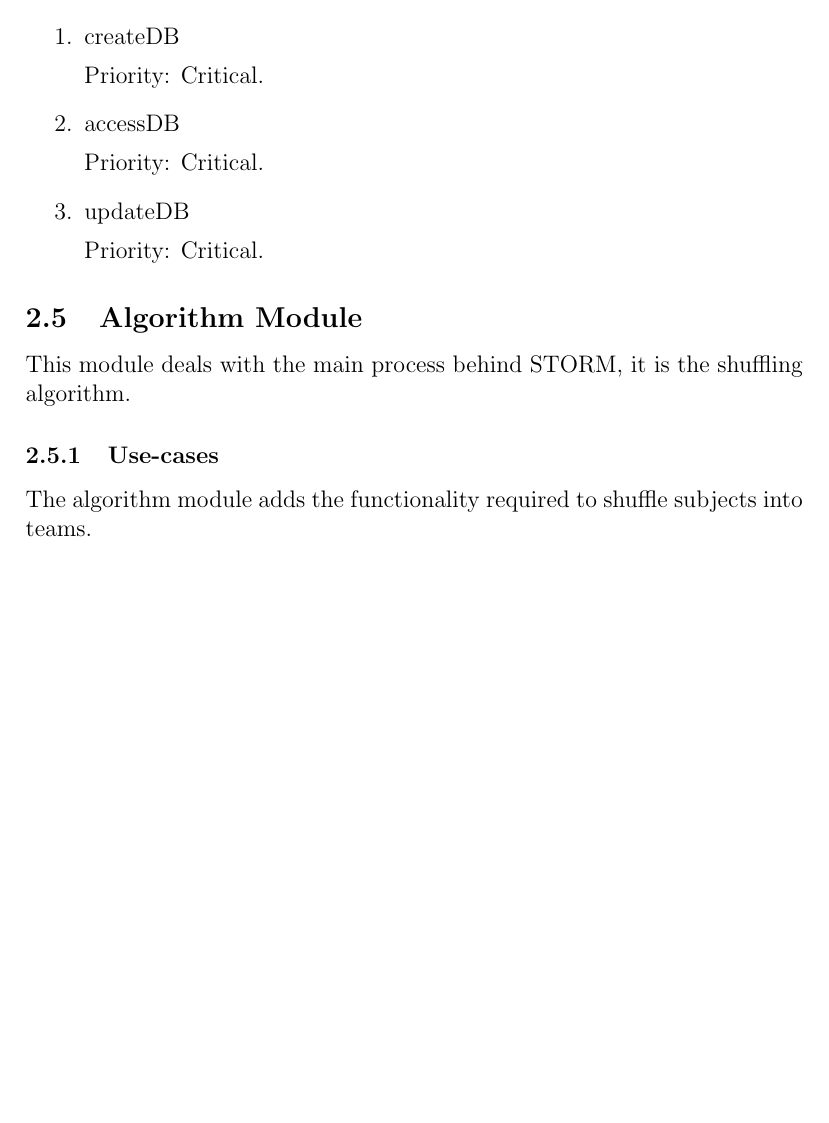
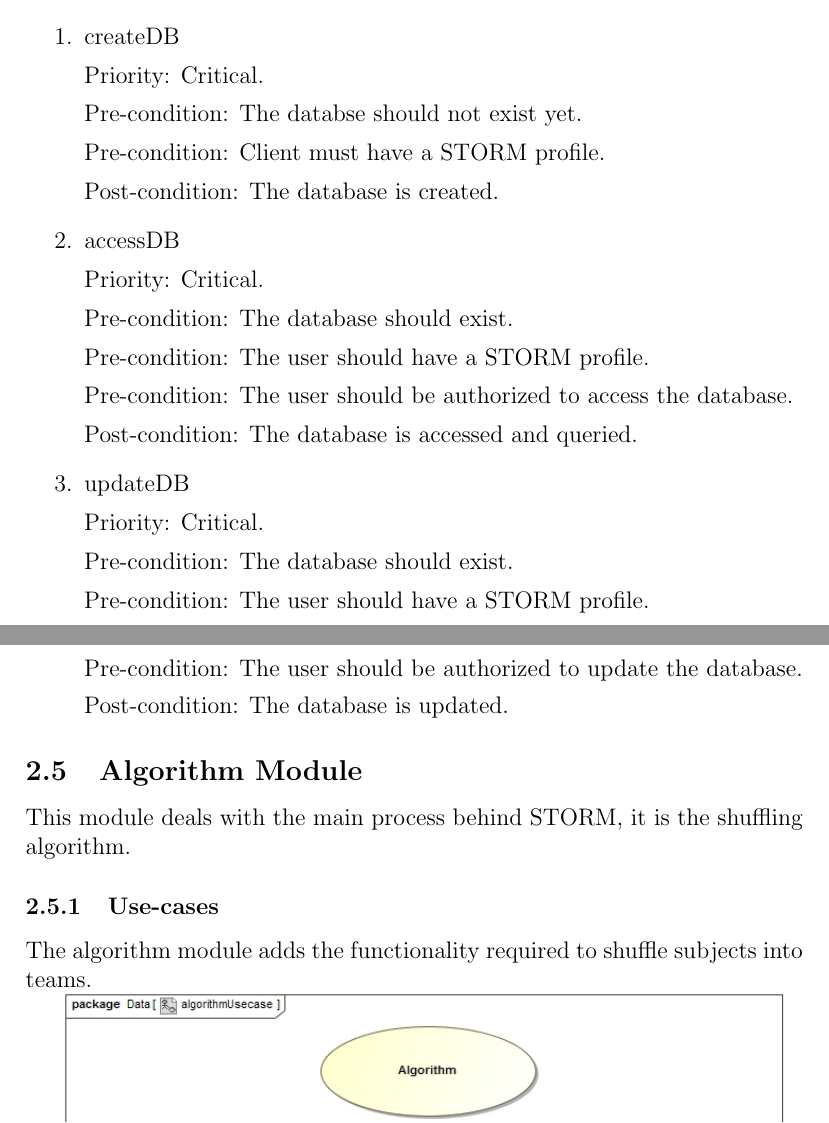
Before and after one commit to DianMarx/STORM, a LaTeX document (Documentation/Requirements/masterSpecification.tex, which reads Documentation/Requirements/subsections/dbAccess.tex): part of page 10 of 13 before the commit and two parts of pages 10 and 11 of 13 after it, the two joined at a grey line, cut so that both start at the same text, the shorter picture padded with empty space. Compiled offline with pdfLaTeX.

Commit message:
Added Pre-and Post-Conditions

```diff
--- a/Documentation/Requirements/subsections/dbAccess.tex
+++ b/Documentation/Requirements/subsections/dbAccess.tex
@@ -7,14 +7,22 @@
 \begin{enumerate}
 \item createDB\par
 Priority: Critical.\par
-
-
+Pre-condition: The databse should not exist yet.\par
+Pre-condition: Client must have a STORM profile.\par
+Post-condition: The database is created.\par
 
 \item accessDB\par
 Priority: Critical.\par
+Pre-condition: The database should exist.\par
+Pre-condition: The user should have a STORM profile.\par
+Pre-condition: The user should be authorized to access the database.\par
+Post-condition: The database is accessed and queried.\par
 
 \item updateDB\par
 Priority: Critical.\par
-
+Pre-condition: The database should exist.\par
+Pre-condition: The user should have a STORM profile.\par
+Pre-condition: The user should be authorized to update the database.\par
+Post-condition: The database is updated.\par
 
 \end{enumerate}
```
